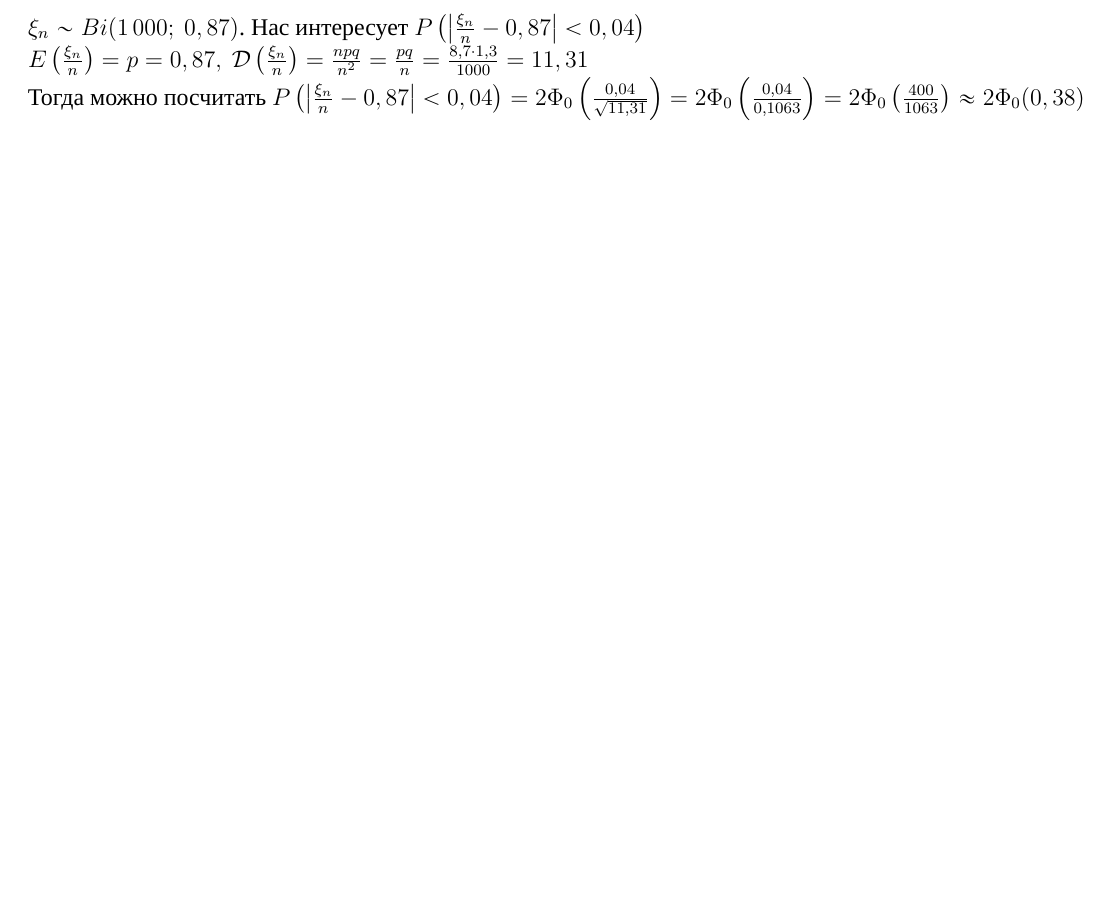
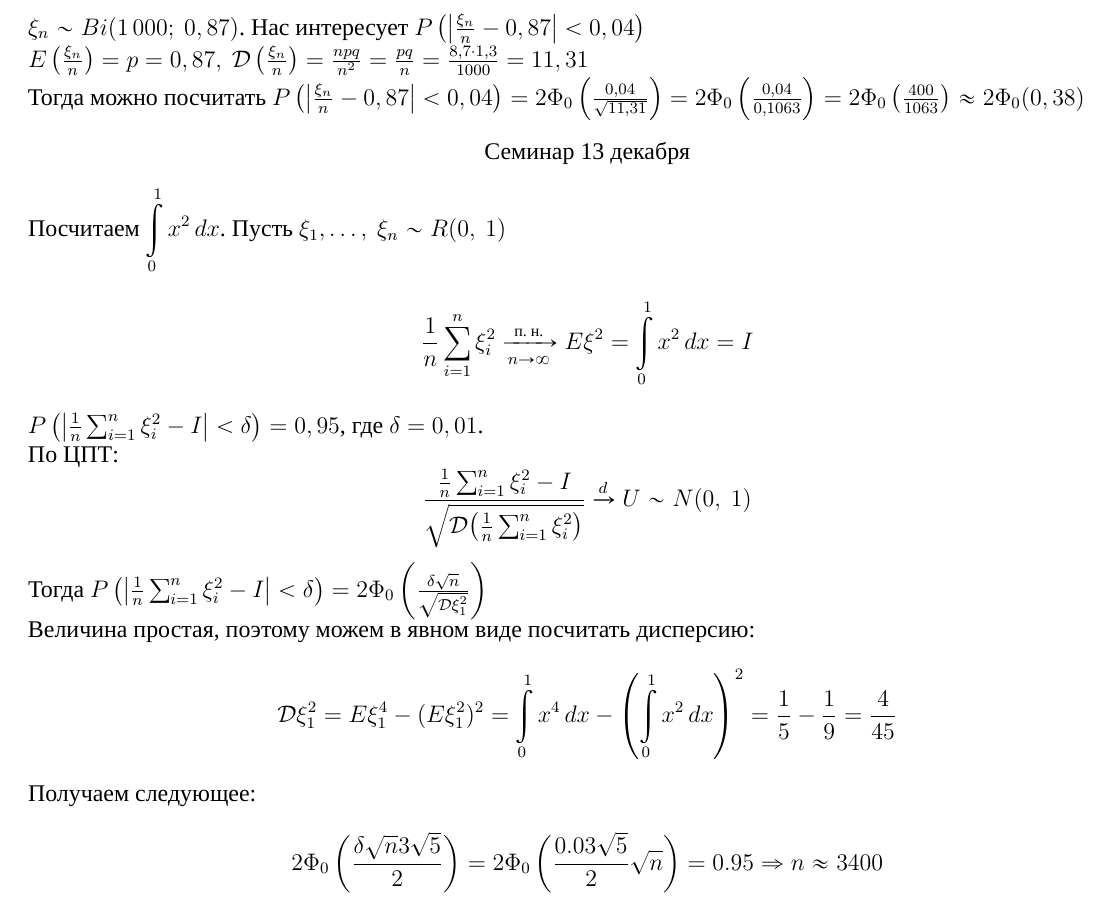
Before and after one commit to BaGGeRTeaMYT/HSE-FCS-SE-231-lessons, a LaTeX document (ProbTh/sem.tex): part of page 19 of 19, cut so that both start at the same text, the shorter picture padded with empty space. Compiled offline with XeLaTeX; a missing font is replaced by an installed copy or a similar font.

Commit message:
last pth seminar

```diff
--- a/ProbTh/sem.tex
+++ b/ProbTh/sem.tex
@@ -858,4 +858,18 @@
     $\xi_n \sim Bi(1\,000;\ 0,87)$. Нас интересует $P \left( \left| \frac{\xi_n}{n} - 0,87 \right| < 0,04 \right)\\
     E\left( \frac{\xi_n}{n} \right) = p = 0,87,\ \mathcal{D}\left( \frac{\xi_n}{n} \right) = \frac{npq}{n^2} = \frac{pq}{n} = \frac{8,7\cdot 1,3}{1000} = 11,31$\\
     Тогда можно посчитать $P \left( \left| \frac{\xi_n}{n} - 0,87 \right| < 0,04 \right) = 2\Phi_0\left( \frac{0,04}{\sqrt{11,31}} \right) = 2\Phi_0\left( \frac{0,04}{0,1063} \right) = 2\Phi_0\left( \frac{400}{1063} \right) \approx 2\Phi_0(0,38)$
+    \begin{center}
+        Семинар 13 декабря
+    \end{center}
+    Посчитаем $\displaystyle\int\limits_0^1 x^2\, dx$. Пусть $\xi_1,\dots,\ \xi_n \sim R(0,\ 1)$
+    \[\frac{1}{n} \sum_{i = 1}^{n} \xi_i^2 \xrightarrow[n\to \infty]{\text{п. н.}} E\xi^2 = \int\limits_0^1 x^2\, dx = I\]
+    $P\left( \left| \frac{1}{n} \sum_{i = 1}^{n} \xi_i^2 - I \right| < \delta \right) = 0,95$, где $\delta = 0,01$.\\
+    По ЦПТ:
+    \[\frac{\frac{1}{n}\sum_{i = 1}^{n} \xi_i^2 - I}{\sqrt{\mathcal{D}\big( \frac{1}{n} \sum_{i = 1}^{n} \xi_i^2 \big)}} \xrightarrow[]{d} U\sim N(0,\ 1)\]
+    Тогда $P\left( \left| \frac{1}{n} \sum_{i = 1}^{n} \xi_i^2 - I \right| < \delta \right) = 2\Phi_0\left( \frac{\delta \sqrt{n}}{\sqrt{\mathcal{D}\xi^2_1}} \right)$\\
+    Величина простая, поэтому можем в явном виде посчитать дисперсию:
+    \[\mathcal{D}\xi^2_1 = E\xi_1^4 - (E\xi_1^2)^2 = \int\limits_0^1 x^4\, dx - \left( \int\limits_0^1 x^2 \, dx \right)^2 = \frac{1}{5} - \frac{1}{9} = \frac{4}{45}\]
+    Получаем следующее:
+    \[2\Phi_0 \left( \frac{\delta\sqrt{n} 3\sqrt{5}}{2} \right) = 2\Phi_0\left(\frac{0.03\sqrt{5}}{2}\sqrt{n}\right) = 0.95\Rightarrow n\approx 3400\]
+
 \end{document}
```
Also changed, not shown: ProbTh/sem.pdf, ProbTh/sem.tex (2 more changed lines).
